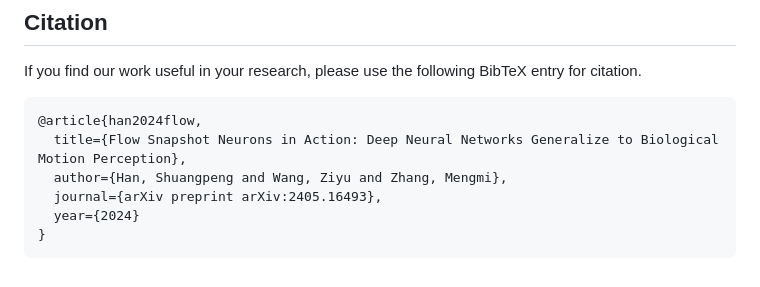
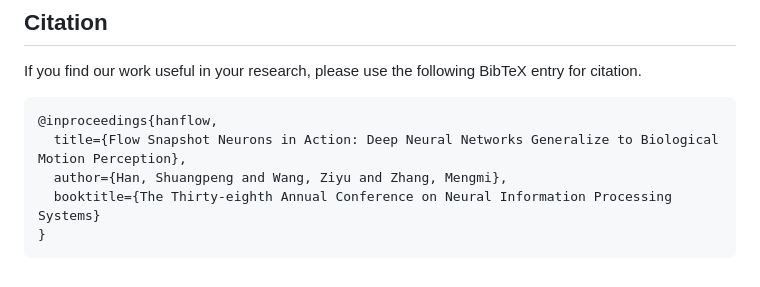
Before and after one commit to ZhangLab-DeepNeuroCogLab/MotionPerceiver, a Markdown page: README.md, the part around the change. Drawn GitHub-style.

````diff
--- a/README.md
+++ b/README.md
@@ -121,10 +121,9 @@ Data from all participants in our human psychophysics experiments are available
 If you find our work useful in your research, please use the following BibTeX entry for citation.
 
 ```
-@article{han2024flow,
+@inproceedings{hanflow,
   title={Flow Snapshot Neurons in Action: Deep Neural Networks Generalize to Biological Motion Perception},
   author={Han, Shuangpeng and Wang, Ziyu and Zhang, Mengmi},
-  journal={arXiv preprint arXiv:2405.16493},
-  year={2024}
+  booktitle={The Thirty-eighth Annual Conference on Neural Information Processing Systems}
 }
 ```
````
